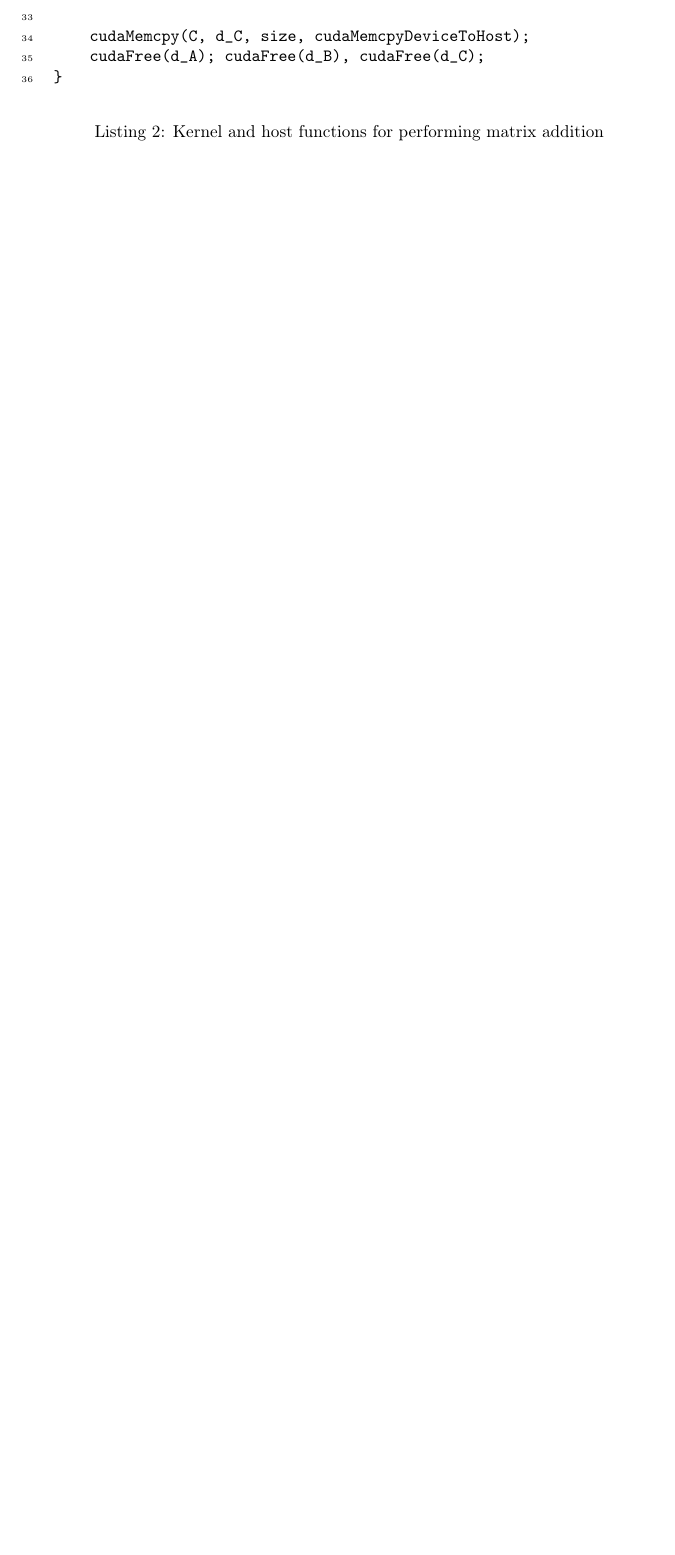
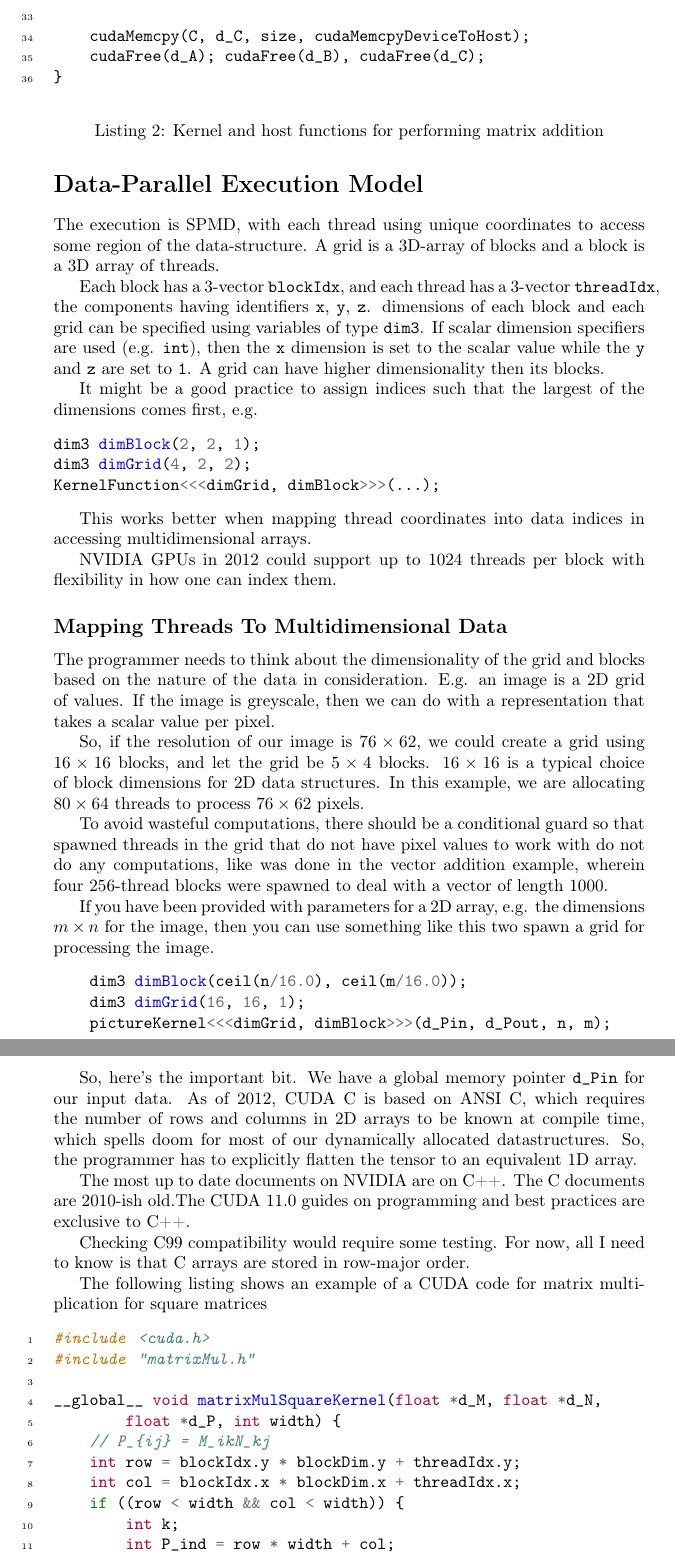
Before and after one commit to loonatick-src/cuda, a LaTeX document (notes/main.tex, which reads notes/ch04.tex): part of page 6 of 6 before the commit and two parts of pages 6 and 7 of 8 after it, the two joined at a grey line, cut so that both start at the same text, the shorter picture padded with empty space. The pictures show the PDF file notes/main.pdf that the author committed with the source.

Commit message:
Update notes

```diff
--- /dev/null
+++ b/notes/ch04.tex
@@ -0,0 +1,78 @@
+\section*{Data-Parallel Execution Model}
+The execution is SPMD, with each thread using unique coordinates
+to access some region of the data-structure. A grid is a 3D-array
+of blocks and a block is a 3D array of threads.
+
+Each block has a 3-vector \texttt{blockIdx}, and each thread has
+a 3-vector \texttt{threadIdx}, the components having identifiers
+\texttt{x}, \texttt{y}, \texttt{z}. dimensions of each block and each
+grid can be specified using variables of type \texttt{dim3}. If
+scalar dimension specifiers are used (e.g. \texttt{int}), then
+the \texttt{x} dimension is set to the scalar value while
+the \texttt{y} and \texttt{z} are set to \texttt{1}. A grid
+can have higher dimensionality then its blocks.
+
+It might be a good practice to assign indices such that the largest
+of the dimensions comes first, e.g.
+\begin{minted}
+{c}
+dim3 dimBlock(2, 2, 1);
+dim3 dimGrid(4, 2, 2);
+KernelFunction<<<dimGrid, dimBlock>>>(...);
+\end{minted}
+
+This works better when mapping thread coordinates into data indices
+in accessing multidimensional arrays.
+
+NVIDIA GPUs in 2012 could support up to 1024 threads per block with
+flexibility in how one can index them.
+
+\subsection*{Mapping Threads To Multidimensional Data}
+The programmer needs to think about the dimensionality of the grid
+and blocks based on the nature of the data in consideration. E.g.
+an image is a 2D grid of values. If the image is greyscale, then
+we can do with a representation that takes a scalar value per pixel.
+
+So, if the resolution of our image is $76\times 62$, we could create
+a grid using $16\times 16$ blocks, and let the grid be $5\times 4$
+blocks. $16\times 16$ is a typical choice of block dimensions for
+2D data structures. In this example, we are allocating $80\times 64$
+threads to process $76\times 62$ pixels.
+
+To avoid wasteful computations, there should be a conditional guard
+so that spawned threads in the grid that do not have pixel values to
+work with do not do any computations, like was done in the vector
+addition example, wherein four 256-thread blocks were spawned to
+deal with a vector of length 1000.
+
+If you have been provided with parameters for a 2D array, e.g. the
+dimensions $m\times n$ for the image, then you can use something
+like this two spawn a grid for processing the image.
+\begin{minted}
+{c}
+    dim3 dimBlock(ceil(n/16.0), ceil(m/16.0));
+    dim3 dimGrid(16, 16, 1);
+    pictureKernel<<<dimGrid, dimBlock>>>(d_Pin, d_Pout, n, m);
+\end{minted}
+
+So, here's the important bit. We have a global memory pointer
+\texttt{d\_Pin} for our input data. As of 2012, CUDA C is based on
+ANSI C, which requires the number of rows and columns in 2D arrays
+to be known at compile time, which spells doom for most of our
+dynamically allocated datastructures. So, the programmer has to
+explicitly flatten the tensor to an equivalent 1D array.
+
+The most up to date documents on NVIDIA are on C++. The C documents
+are 2010-ish old.The CUDA 11.0 guides on programming and best
+practices are exclusive to C++.
+
+Checking C99 compatibility would require some testing. For now, all
+I need to know is that C arrays are stored in row-major order.
+
+The following listing shows an example of a CUDA code for matrix
+multiplication for square matrices
+\begin{code}
+\inputminted[samepage=false, breaklines, linenos]{c}{../codes/matrixAdd/matrixMul.cu}
+\label{lst:matrixMul}
+\caption{Multiplication of square matrices}
+\end{code}
```
Also changed, not shown: notes/main.tex (+1 -0 lines), notes/main.pdf, notes/ch04.tex (10 more changed lines).
